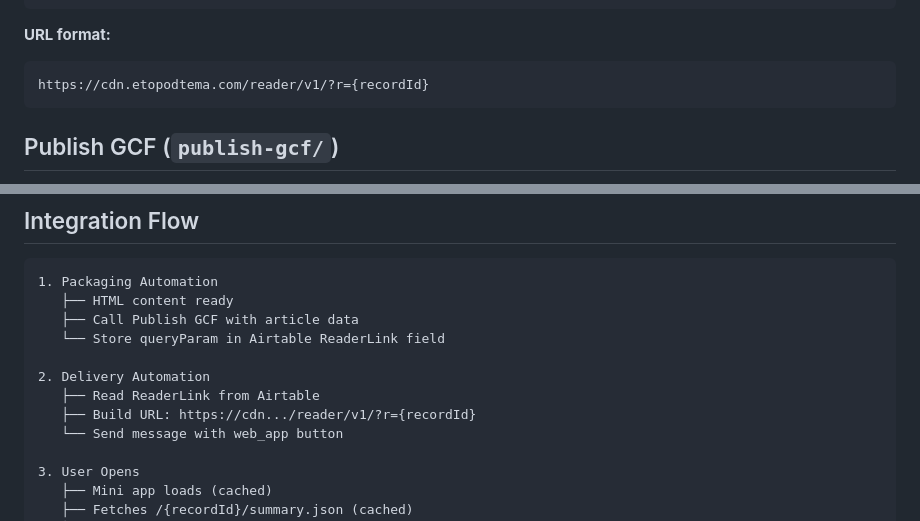
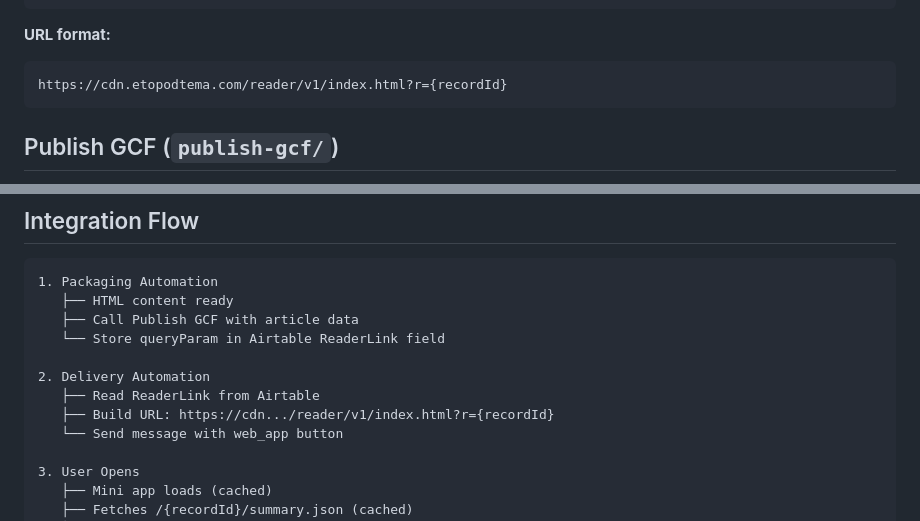
Before and after one commit to nkazhin/reader-app, a Markdown page: README.md, 2 parts joined by grey strips. GitHub-like rendering.

Commit message:
Fix URL format in README (include index.html)
Co-Authored-By: Claude Opus 4.5 <noreply@anthropic.com>

````diff
--- a/README.md
+++ b/README.md
@@ -43,7 +43,7 @@ Single-file HTML/CSS/JS that renders article content in Telegram.
 
 **URL format:**
 ```
-https://cdn.etopodtema.com/reader/v1/?r={recordId}
+https://cdn.etopodtema.com/reader/v1/index.html?r={recordId}
 ```
 
 ## Publish GCF (`publish-gcf/`)
@@ -133,7 +133,7 @@ Stored at `/{recordId}/summary.json`:
 
 2. Delivery Automation
    ├── Read ReaderLink from Airtable
-   ├── Build URL: https://cdn.../reader/v1/?r={recordId}
+   ├── Build URL: https://cdn.../reader/v1/index.html?r={recordId}
    └── Send message with web_app button
 
 3. User Opens
````
